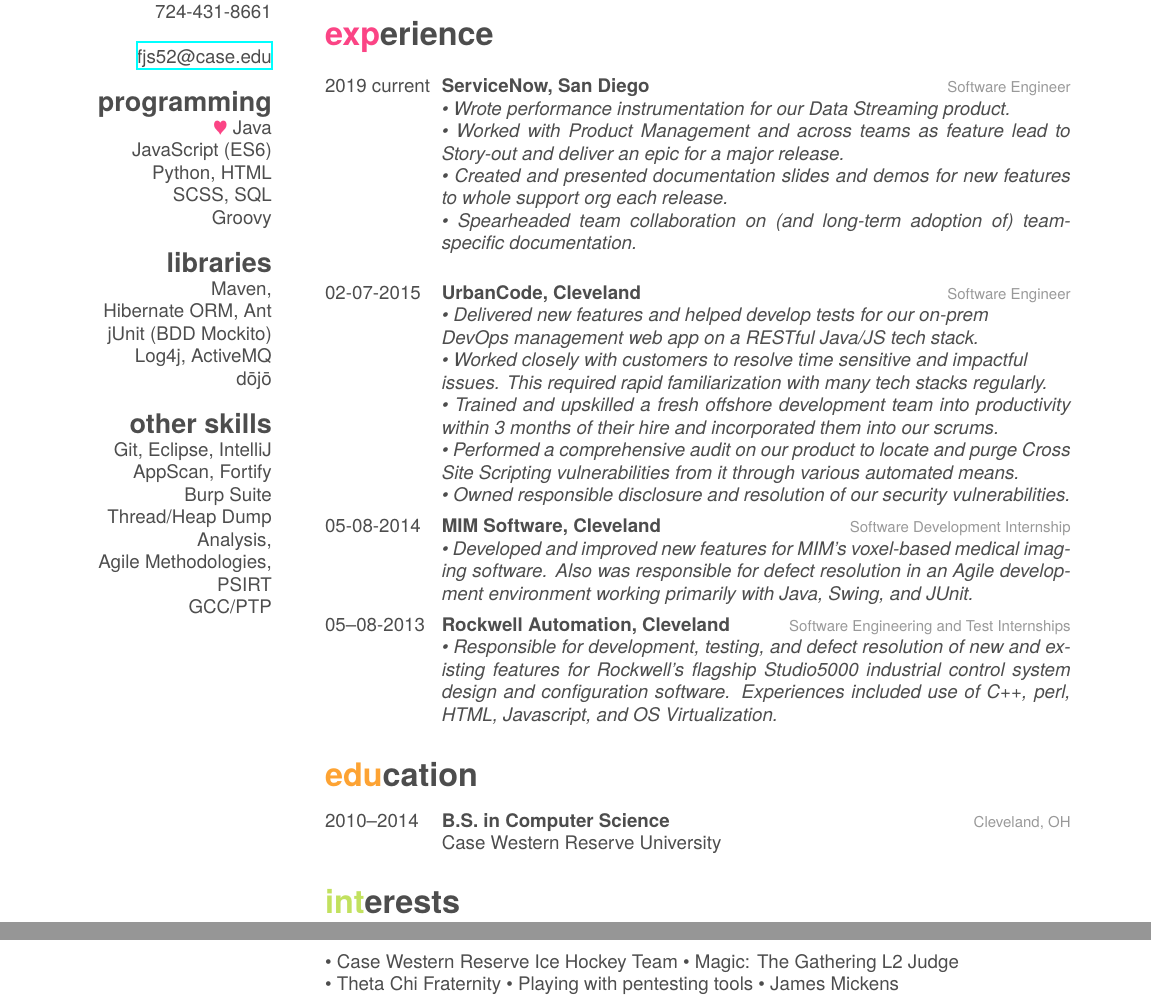
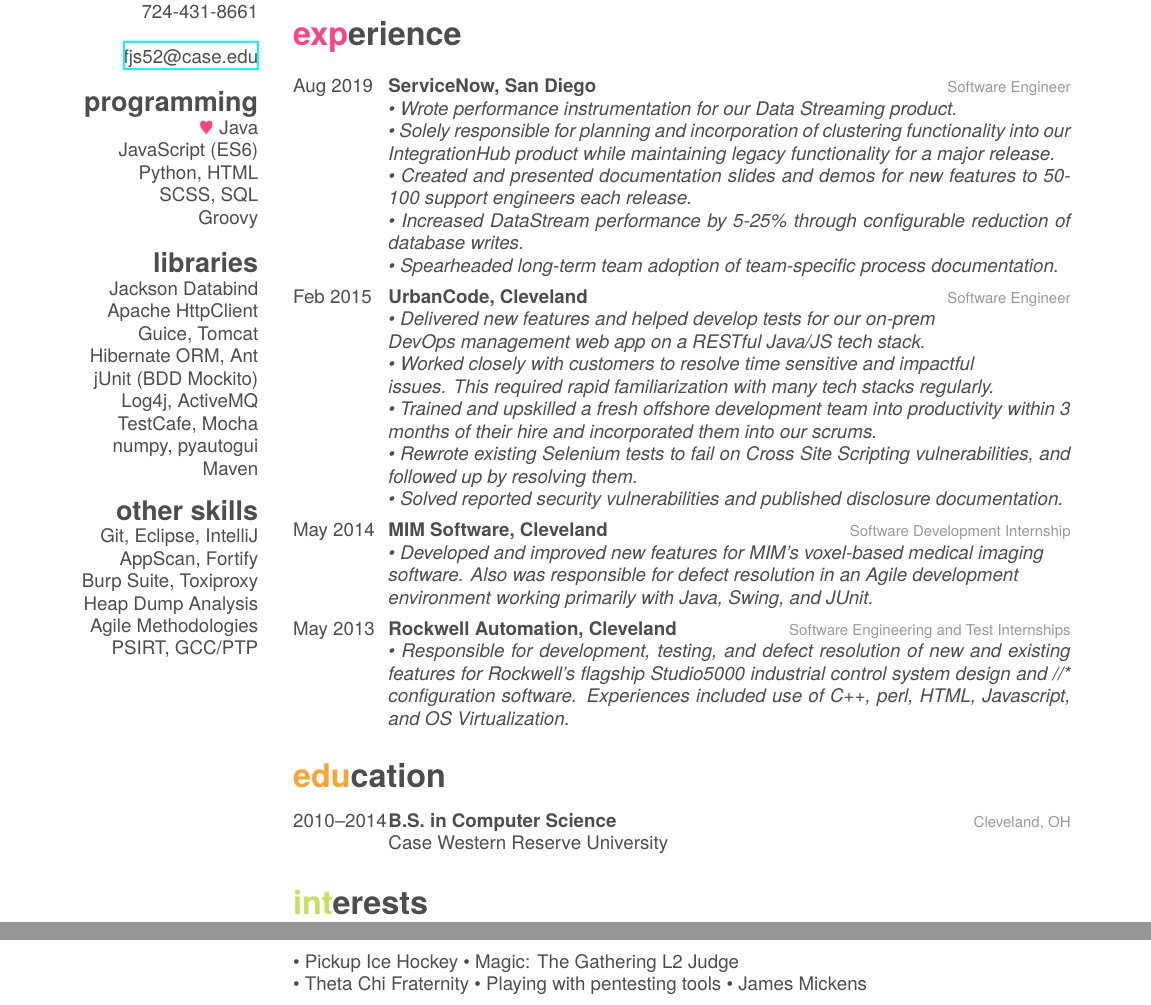
Before and after one commit to FJSingel/LaTex-Resume, a LaTeX CV (cv.tex, which reads friggeri-cv.cls): two parts of pages 1 and 2 of 2, joined at a grey line, cut so that both start at the same text. Compiled offline with XeLaTeX; a missing font is replaced by an installed copy or a similar font.

Commit message:
Final Touchups. Ready to share.

```diff
--- a/cv.tex
+++ b/cv.tex
@@ -24,19 +24,23 @@
     SCSS, SQL
     Groovy
   \section{libraries}
-    Maven,
+    Jackson Databind
+    Apache HttpClient
+    Guice, Tomcat
     Hibernate ORM, Ant
     jUnit (BDD Mockito)
     Log4j, ActiveMQ
-    d\={o}j\={o}
+    TestCafe, Mocha
+    numpy, pyautogui
+    Maven
   \section{other skills}
     Git, Eclipse, IntelliJ
     AppScan, Fortify
-    Burp Suite
-    Thread/Heap Dump Analysis,
-    Agile Methodologies, PSIRT
-    GCC/PTP
-  \invisiblesection{cloud aws node.js}
+    Burp Suite, Toxiproxy
+    Heap Dump Analysis
+    Agile Methodologies
+    PSIRT, GCC/PTP
+  \invisiblesection{cloud aws node.js kubernetes}
 
 \end{aside}
 
@@ -47,19 +51,19 @@
 
 \begin{entrylist}
   \entry
-    {2019 current}
+    {Aug 2019}
     {ServiceNow, San Diego}
     {Software Engineer}
     {\emph{
     •	Wrote performance instrumentation for our Data Streaming product.\\*
-    •	Worked with Product Management and across teams as feature lead to Story-out and deliver an epic for a major release.\\*
-    •	Created and presented documentation slides and demos for new features to whole support org each release.\\*
+    •	Solely responsible for planning and incorporation of clustering functionality into our IntegrationHub product while maintaining legacy functionality for a major release.\\*
+    •	Created and presented documentation slides and demos for new features to 50-100 support engineers each release.\\*
+    •	Increased DataStream performance by 5-25\% through configurable reduction of database writes.\\*
     %Do I talk about Data Stream Quick Mode? Need perf metrics.
     %How do I talk about team One Note?
-    •	Spearheaded team collaboration on (and long-term adoption of) team-specific documentation. \\*
-    }}
+    •	Spearheaded long-term team adoption of team-specific process documentation.}}
   \entry
-    {02-07-2015}
+    {Feb 2015}
     {UrbanCode, Cleveland}
     {Software Engineer}
     {\emph{
@@ -68,20 +72,23 @@
     %•   Designed, planned, and implemented a refactor of a popular feature to \\* improve network performance from O(n\textsuperscript{2}) to O(n).\\*
     •	Worked closely with customers to resolve time sensitive and impactful\\* issues. This required rapid familiarization with many tech stacks regularly.\\*
     •	Trained and upskilled a fresh offshore development team into productivity within 3 months of their hire and incorporated them into our scrums. \\*
-    •	Performed a comprehensive audit on our product to locate and purge Cross Site Scripting vulnerabilities from it through various automated means.\\*
-    •	Owned responsible disclosure and resolution of our security vulnerabilities.}}
+    •	Rewrote existing Selenium tests to fail on Cross Site Scripting vulnerabilities, and followed up by resolving them.\\*
+    •	Solved reported security vulnerabilities and published disclosure documentation.}}
   \entry
-    {05-08-2014}
+    {May 2014}
     {MIM Software, Cleveland}
     {Software Development Internship}
     {\emph{
-    •	Developed and improved new features for MIM's voxel-based medical imaging software. Also was responsible for defect resolution in an Agile development environment working primarily with Java, Swing, and JUnit.}}
+    •	Developed and improved new features for MIM's voxel-based medical imaging\\*
+    software. Also was responsible for defect resolution in an Agile development \\*
+    environment working primarily with Java, Swing, and JUnit.}}
   \entry
-    {05–08-2013}
+    {May 2013}
     {Rockwell Automation, Cleveland}
     {Software Engineering and Test Internships}
     {\emph{
-    •	Responsible for development, testing, and defect resolution of new and existing features for Rockwell’s flagship Studio5000 industrial control system design and configuration software.  Experiences included use of C++, perl, HTML, Javascript, and OS Virtualization.}}
+    •	Responsible for development, testing, and defect resolution of new and existing features for Rockwell’s flagship Studio5000 industrial control system design and //*
+    configuration software.  Experiences included use of C++, perl, HTML, Javascript, and OS Virtualization.}}
 \end{entrylist}
 
 \section{education}
@@ -95,7 +102,7 @@
 \end{entrylist}
 
 \section{interests}
-•	Case Western Reserve Ice Hockey Team
+•	Pickup Ice Hockey
 •	Magic: The Gathering L2 Judge
 \\*•	Theta Chi Fraternity
 •	Playing with pentesting tools
--- a/friggeri-cv.cls
+++ b/friggeri-cv.cls
@@ -164,7 +164,7 @@
 }
 \renewcommand{\bfseries}{\headingfont\color{headercolor}}
 \newcommand{\entry}[4]{%
-  #1&\parbox[t]{11.8cm}{%
+  #1&\parbox[t]{12.8cm}{%
     \textbf{#2}%
     \hfill%
     {\footnotesize\addfontfeature{Color=lightgray} #3}\\%
@@ -177,7 +177,7 @@
 %%%%%%%%%%%%%%
 
 \RequirePackage[absolute,overlay]{textpos}
-\setlength{\TPHorizModule}{1cm}
+\setlength{\TPHorizModule}{.95cm}
 \setlength{\TPVertModule}{1cm}
 \newenvironment{aside}{%
   \let\oldsection\section
@@ -310,5 +310,5 @@
 % Other tweaks %
 %%%%%%%%%%%%%%%%
 
-\RequirePackage[left=6.1cm,top=2cm,right=1.5cm,bottom=2.5cm,nohead,nofoot]{geometry}
+\RequirePackage[left=5.5cm,top=2cm,right=1.5cm,bottom=2.5cm,nohead,nofoot]{geometry}
 \RequirePackage{hyperref}
```
